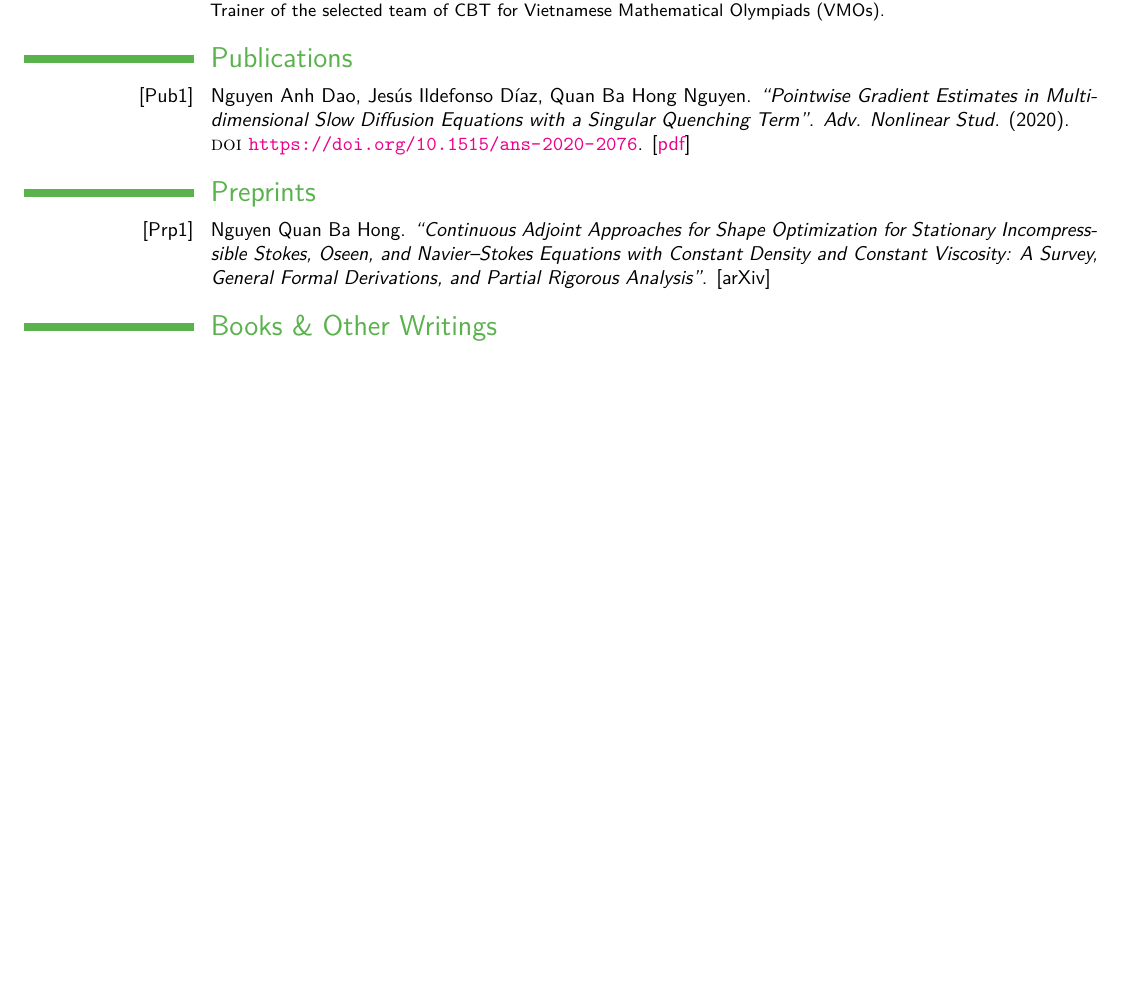
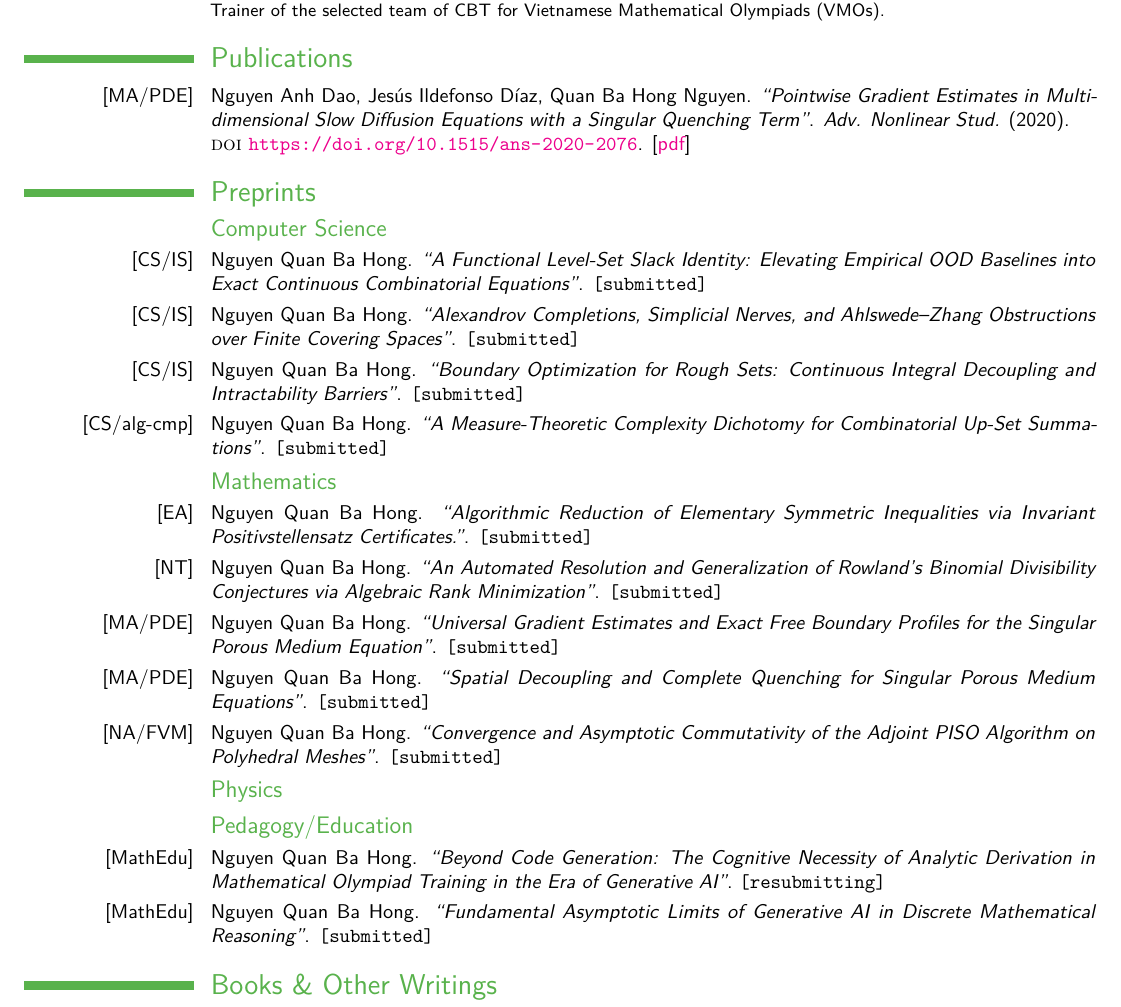
Before and after one commit to NQBH/publication, a LaTeX CV (CV/NQBH_CV.tex): part of page 2 of 4 before the commit and part of page 2 of 5 after it, cut so that both start at the same text, the shorter picture padded with empty space. Compiled offline with pdfLaTeX.

Commit message:
updating pubs

```diff
--- a/CV/NQBH_CV.tex
+++ b/CV/NQBH_CV.tex
@@ -187,7 +187,7 @@ Ho Chi Minh City, Vietnam\\
 
 \section{Publications}
 
-\cvitem{[Pub1]}{Nguyen Anh Dao, Jes\'us Ildefonso D\'iaz, Quan Ba Hong Nguyen. \textit{``Pointwise Gradient Estimates in Multi-dimensional Slow Diffusion Equations with a Singular Quenching Term''}. \textit{Adv. Nonlinear Stud.} (2020).\newline\textsc{doi} \url{https://doi.org/10.1515/ans-2020-2076}. [\href{https://github.com/NQBH/miscellaneous/blob/master/math/publication/Dao_Diaz_Nguyen2020.pdf}{pdf}]}
+\cvitem{[MA/PDE]}{Nguyen Anh Dao, Jes\'us Ildefonso D\'iaz, Quan Ba Hong Nguyen. \textit{``Pointwise Gradient Estimates in Multi-dimensional Slow Diffusion Equations with a Singular Quenching Term''}. \textit{Adv. Nonlinear Stud.} (2020).\newline\textsc{doi} \url{https://doi.org/10.1515/ans-2020-2076}. [\href{https://github.com/NQBH/miscellaneous/blob/master/math/publication/Dao_Diaz_Nguyen2020.pdf}{pdf}]}
 
 %------------------------------------------------------------------------------%
 %       Preprints
@@ -195,7 +195,45 @@ Ho Chi Minh City, Vietnam\\
 
 \section{Preprints}
 
-\cvitem{[Prp1]}{Nguyen Quan Ba Hong. \textit{``Continuous Adjoint Approaches for Shape Optimization for Stationary Incompresssible Stokes, Oseen, and Navier--Stokes Equations with Constant Density and Constant Viscosity: A Survey, General Formal Derivations, and Partial Rigorous Analysis''}. [arXiv]}
+% \cvitem{[CS/alg-cmp]}{Nguyen Quan Ba Hong. \textit{``''}. \texttt{[submitted]}}
+
+%------------------------------------------------------------------------------%
+
+\subsection{Computer Science}
+
+\cvitem{[CS/IS]}{Nguyen Quan Ba Hong. \textit{``A Functional Level-Set Slack Identity: Elevating Empirical OOD Baselines into Exact Continuous Combinatorial Equations''}. \texttt{[submitted]}}
+
+\cvitem{[CS/IS]}{Nguyen Quan Ba Hong. \textit{``Alexandrov Completions, Simplicial Nerves, and Ahlswede--Zhang Obstructions over Finite Covering Spaces''}. \texttt{[submitted]}}
+
+\cvitem{[CS/IS]}{Nguyen Quan Ba Hong. \textit{``Boundary Optimization for Rough Sets: Continuous Integral Decoupling and Intractability Barriers''}. \texttt{[submitted]}}
+
+\cvitem{[CS/alg-cmp]}{Nguyen Quan Ba Hong. \textit{``A Measure-Theoretic Complexity Dichotomy for Combinatorial Up-Set Summations''}. \texttt{[submitted]}}
+
+%------------------------------------------------------------------------------%
+
+\subsection{Mathematics}
+
+\cvitem{[EA]}{Nguyen Quan Ba Hong. \textit{``Algorithmic Reduction of Elementary Symmetric Inequalities via Invariant Positivstellensatz Certificates.''}. \texttt{[submitted]}}
+
+\cvitem{[NT]}{Nguyen Quan Ba Hong. \textit{``An Automated Resolution and Generalization of Rowland’s Binomial Divisibility Conjectures via Algebraic Rank Minimization''}. \texttt{[submitted]}}
+
+\cvitem{[MA/PDE]}{Nguyen Quan Ba Hong. \textit{``Universal Gradient Estimates and Exact Free Boundary Profiles for the Singular Porous Medium Equation''}. \texttt{[submitted]}}
+
+\cvitem{[MA/PDE]}{Nguyen Quan Ba Hong. \textit{``Spatial Decoupling and Complete Quenching for Singular Porous Medium Equations''}. \texttt{[submitted]}}
+
+\cvitem{[NA/FVM]}{Nguyen Quan Ba Hong. \textit{``Convergence and Asymptotic Commutativity of the Adjoint PISO Algorithm on Polyhedral Meshes''}. \texttt{[submitted]}}
+
+%------------------------------------------------------------------------------%
+
+\subsection{Physics}
+
+%------------------------------------------------------------------------------%
+
+\subsection{Pedagogy/Education}
+
+\cvitem{[MathEdu]}{Nguyen Quan Ba Hong. \textit{``Beyond Code Generation: The Cognitive Necessity of Analytic Derivation in Mathematical Olympiad Training in the Era of Generative AI''}. \texttt{[resubmitting]}}
+
+\cvitem{[MathEdu]}{Nguyen Quan Ba Hong. \textit{``Fundamental Asymptotic Limits of Generative AI in Discrete Mathematical Reasoning''}. \texttt{[submitted]}}
 
 %------------------------------------------------------------------------------%
 %       Writings
```
Also changed, not shown: CV/NQBH_CV.pdf.
